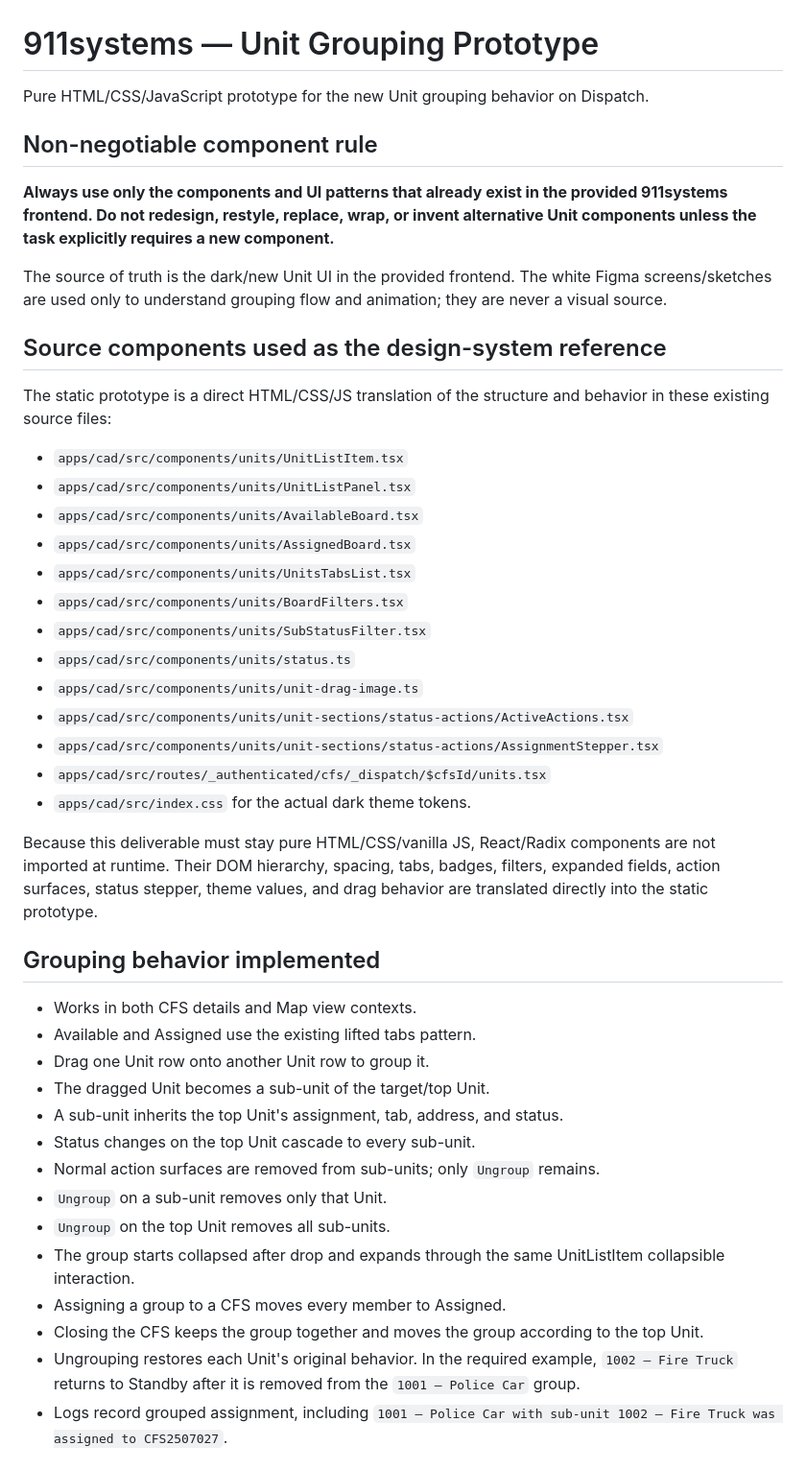
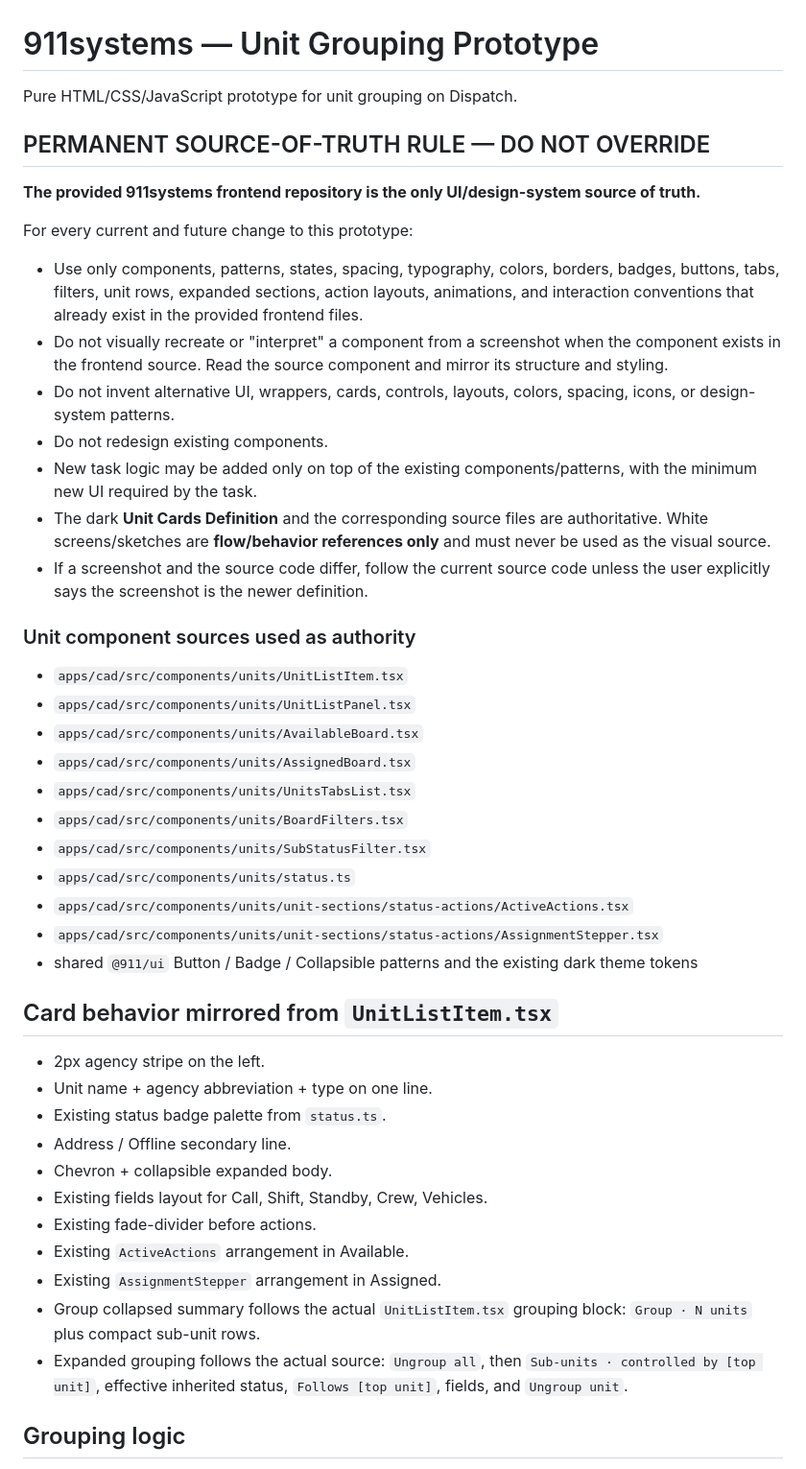
Before and after one commit to dejanxmkd/911system, a Markdown page: README.md, the part around one of its changes. Shown at 96% size. GitHub-like rendering.

Commit message:
Lock Unit UI source-of-truth rules

```diff
--- a/README.md
+++ b/README.md
@@ -1,16 +1,22 @@
 # 911systems — Unit Grouping Prototype
 
-Pure HTML/CSS/JavaScript prototype for the new Unit grouping behavior on Dispatch.
+Pure HTML/CSS/JavaScript prototype for unit grouping on Dispatch.
 
-## Non-negotiable component rule
+## PERMANENT SOURCE-OF-TRUTH RULE — DO NOT OVERRIDE
 
-**Always use only the components and UI patterns that already exist in the provided 911systems frontend. Do not redesign, restyle, replace, wrap, or invent alternative Unit components unless the task explicitly requires a new component.**
+**The provided 911systems frontend repository is the only UI/design-system source of truth.**
 
-The source of truth is the dark/new Unit UI in the provided frontend. The white Figma screens/sketches are used only to understand grouping flow and animation; they are never a visual source.
+For every current and future change to this prototype:
 
-## Source components used as the design-system reference
+- Use only components, patterns, states, spacing, typography, colors, borders, badges, buttons, tabs, filters, unit rows, expanded sections, action layouts, animations, and interaction conventions that already exist in the provided frontend files.
+- Do not visually recreate or "interpret" a component from a screenshot when the component exists in the frontend source. Read the source component and mirror its structure and styling.
+- Do not invent alternative UI, wrappers, cards, controls, layouts, colors, spacing, icons, or design-system patterns.
+- Do not redesign existing components.
+- New task logic may be added only on top of the existing components/patterns, with the minimum new UI required by the task.
+- The dark **Unit Cards Definition** and the corresponding source files are authoritative. White screens/sketches are **flow/behavior references only** and must never be used as the visual source.
+- If a screenshot and the source code differ, follow the current source code unless the user explicitly says the screenshot is the newer definition.
 
-The static prototype is a direct HTML/CSS/JS translation of the structure and behavior in these existing source files:
+### Unit component sources used as authority
 
 - `apps/cad/src/components/units/UnitListItem.tsx`
 - `apps/cad/src/components/units/UnitListPanel.tsx`
@@ -20,28 +26,23 @@ The static prototype is a direct HTML/CSS/JS translation of the structure and be
 - `apps/cad/src/components/units/BoardFilters.tsx`
 - `apps/cad/src/components/units/SubStatusFilter.tsx`
 - `apps/cad/src/components/units/status.ts`
-- `apps/cad/src/components/units/unit-drag-image.ts`
 - `apps/cad/src/components/units/unit-sections/status-actions/ActiveActions.tsx`
 - `apps/cad/src/components/units/unit-sections/status-actions/AssignmentStepper.tsx`
-- `apps/cad/src/routes/_authenticated/cfs/_dispatch/$cfsId/units.tsx`
-- `apps/cad/src/index.css` for the actual dark theme tokens.
+- shared `@911/ui` Button / Badge / Collapsible patterns and the existing dark theme tokens
 
-Because this deliverable must stay pure HTML/CSS/vanilla JS, React/Radix components are not imported at runtime. Their DOM hierarchy, spacing, tabs, badges, filters, expanded fields, action surfaces, status stepper, theme values, and drag behavior are translated directly into the static prototype.
+## Card behavior mirrored from `UnitListItem.tsx`
 
-## Grouping behavior implemented
+- 2px agency stripe on the left.
+- Unit name + agency abbreviation + type on one line.
+- Existing status badge palette from `status.ts`.
+- Address / Offline secondary line.
+- Chevron + collapsible expanded body.
+- Existing fields layout for Call, Shift, Standby, Crew, Vehicles.
+- Existing fade-divider before actions.
+- Existing `ActiveActions` arrangement in Available.
+- Existing `AssignmentStepper` arrangement in Assigned.
+- Group collapsed summary follows the actual `UnitListItem.tsx` grouping block: `Group · N units` plus compact sub-unit rows.
+- Expanded grouping follows the actual source: `Ungroup all`, then `Sub-units · controlled by [top unit]`, effective inherited status, `Follows [top unit]`, fields, and `Ungroup unit`.
 
-- Works in both CFS details and Map view contexts.
-- Available and Assigned use the existing lifted tabs pattern.
-- Drag one Unit row onto another Unit row to group it.
-- The dragged Unit becomes a sub-unit of the target/top Unit.
-- A sub-unit inherits the top Unit's assignment, tab, address, and status.
-- Status changes on the top Unit cascade to every sub-unit.
-- Normal action surfaces are removed from sub-units; only `Ungroup` remains.
-- `Ungroup` on a sub-unit removes only that Unit.
-- `Ungroup` on the top Unit removes all sub-units.
-- The group starts collapsed after drop and expands through the same UnitListItem collapsible interaction.
-- Assigning a group to a CFS moves every member to Assigned.
-- Closing the CFS keeps the group together and moves the group according to the top Unit.
-- Ungrouping restores each Unit's original behavior. In the required example, `1002 – Fire Truck` returns to Standby after it is removed from the `1001 – Police Car` group.
-- Logs record grouped assignment, including `1001 – Police Car with sub-unit 1002 – Fire Truck was assigned to CFS2507027`.
+## Grouping logic
 
```
Also changed, not shown: other parts of README.md (+10 -14 lines).
